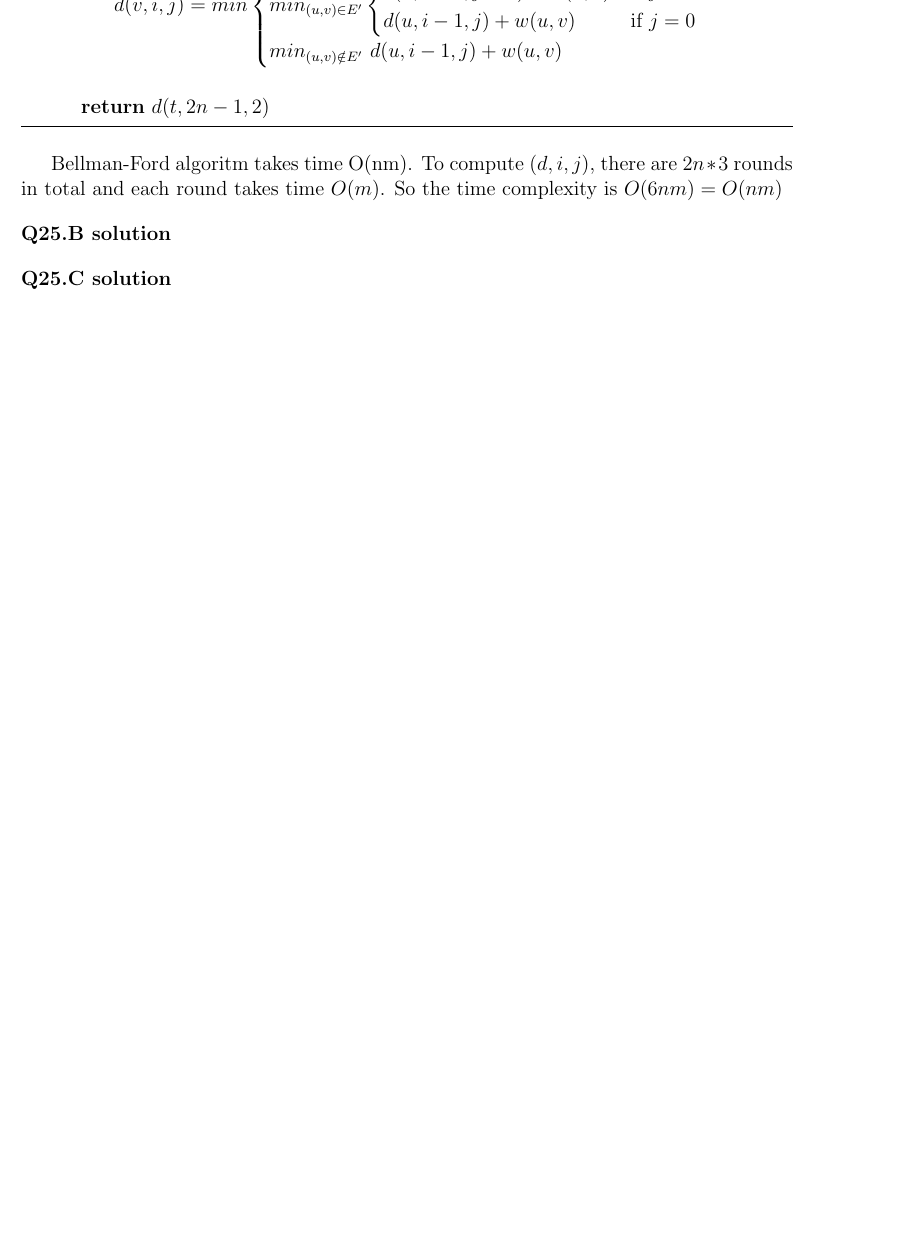
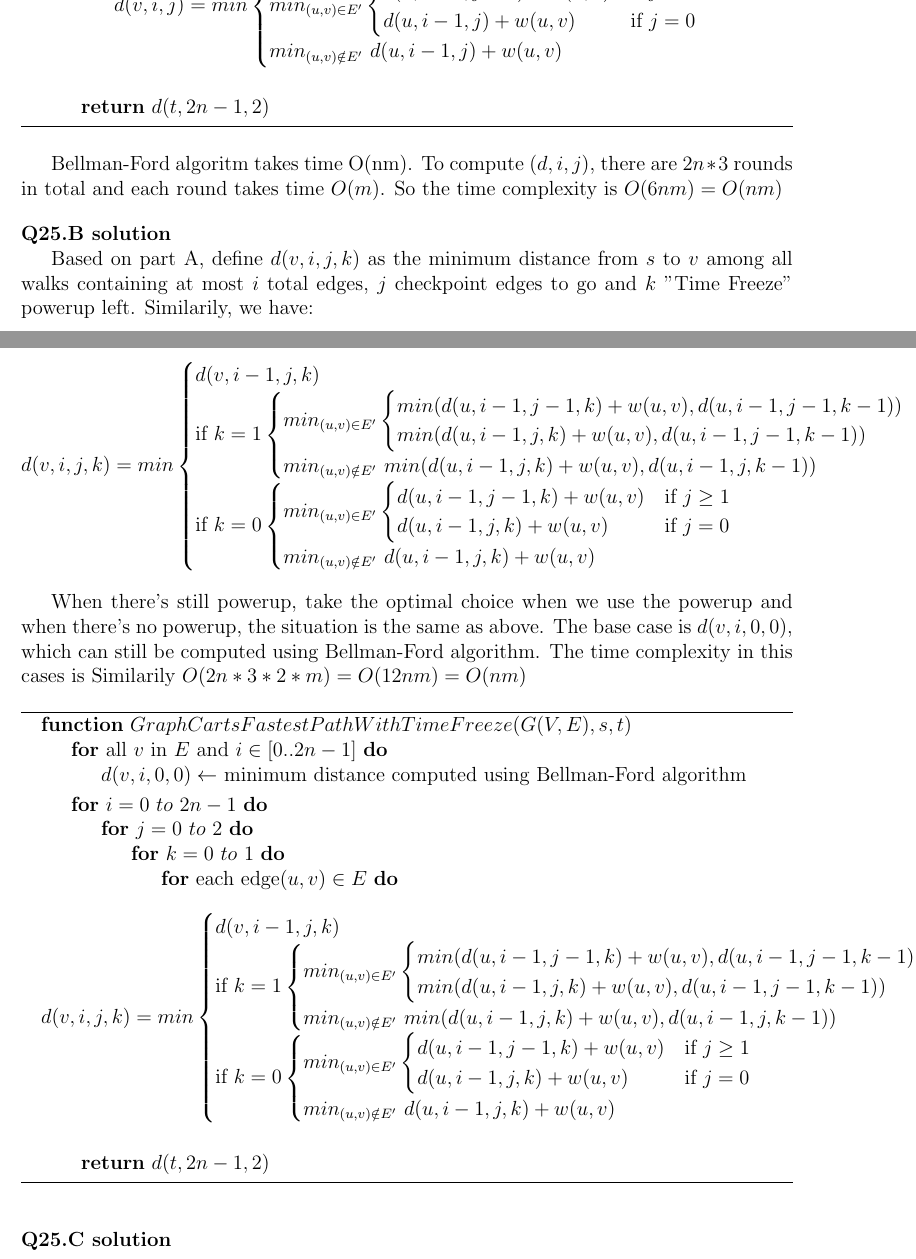
Before and after one commit to hthuz/ece374, a LaTeX problem sheet (hw9/hw9_sol.tex): part of page 1 of 4 before the commit and two parts of pages 1 and 2 of 5 after it, the two joined at a grey line, cut so that both start at the same text, the shorter picture padded with empty space. Compiled offline with pdfLaTeX.

Commit message:
Add: Question 25.B

```diff
--- a/hw9/hw9_sol.tex
+++ b/hw9/hw9_sol.tex
@@ -111,6 +111,83 @@ The base cases $d(v,i,0)$ is the minimum distacne from $s$ to $v$ among all walk
 Bellman-Ford algoritm takes time O(nm). To compute $(d,i,j)$, there are $2n * 3$ rounds in total and each round takes time $O(m)$. So the time complexity is $O(6nm) = O(nm)$
 
 \question{25.B}
+
+Based on part A, define $d(v,i,j,k)$ as the minimum distance from $s$ to $v$ among all walks containing at most $i$ total edges, $j$ checkpoint edges to go and $k$ "Time Freeze" powerup left. Similarily, we have:
+
+\begin{equation*}
+	d(v,i,j,k) = min
+	\begin{cases}
+		d(v,i - 1,j,k)                                      \\
+		\mbox{if $k = 1$}\begin{cases}
+
+		min_{(u,v) \in E'}
+		\begin{cases}
+			min(d(u, i - 1, j - 1, k) + w(u,v), d(u,i - 1, j - 1, k - 1)) & \mbox{if $j \ge 1$} \\
+			min(d(u, i - 1, j, k) + w(u,v),d(u, i - 1, j - 1, k - 1))     & \mbox{if $j = 0$}
+		\end{cases} \\
+		min_{(u,v) \notin E'}\ min(d(u, i - 1, j, k) + w(u,v),d(u, i - 1, j, k - 1))
+
+		\end{cases} \\
+
+		\mbox{if $k = 0$}\begin{cases}
+		min_{(u,v) \in E'}
+		\begin{cases}
+			d(u, i - 1, j - 1, k) + w(u,v) & \mbox{if $j \ge 1$} \\
+			d(u, i - 1, j, k) + w(u,v)     & \mbox{if $j = 0$}
+		\end{cases} \\
+		min_{(u,v) \notin E'}\ d(u, i - 1, j, k) + w(u,v)
+		\end{cases}
+	\end{cases}
+\end{equation*}
+
+When there's still powerup, take the optimal choice when we use the powerup and when there's no powerup, the situation is the same as above. The base case is $d(v,i,0,0)$, which can still be computed using Bellman-Ford algorithm. The time complexity in this cases is Similarily $O(2n * 3 * 2 * m) = O(12nm) = O(nm)$
+
+
+\begin{algorithm}
+	\begin{algorithmic}
+		\Function{$GraphCartsFastestPathWithTimeFreeze$}{$G(V,E),s,t$}
+		\For{all $v$ in $E$ and $i \in [0..2n - 1]$}
+		\State $d(v,i,0,0) \gets$ minimum distance computed using Bellman-Ford algorithm
+		\EndFor
+
+		\For{$i = 0\ to\ 2n - 1$}
+		\For{$j = 0\ to\ 2$}
+		\For{$k = 0\ to\ 1$}
+		\For{each edge$(u,v) \in E$}
+\begin{equation*}
+	d(v,i,j,k) = min
+	\begin{cases}
+		d(v,i - 1,j,k)                                      \\
+		\mbox{if $k = 1$}\begin{cases}
+
+		min_{(u,v) \in E'}
+		\begin{cases}
+			min(d(u, i - 1, j - 1, k) + w(u,v), d(u,i - 1, j - 1, k - 1)) & \mbox{if $j \ge 1$} \\
+			min(d(u, i - 1, j, k) + w(u,v),d(u, i - 1, j - 1, k - 1))     & \mbox{if $j = 0$}
+		\end{cases} \\
+		min_{(u,v) \notin E'}\ min(d(u, i - 1, j, k) + w(u,v),d(u, i - 1, j, k - 1))
+
+		\end{cases} \\
+
+		\mbox{if $k = 0$}\begin{cases}
+		min_{(u,v) \in E'}
+		\begin{cases}
+			d(u, i - 1, j - 1, k) + w(u,v) & \mbox{if $j \ge 1$} \\
+			d(u, i - 1, j, k) + w(u,v)     & \mbox{if $j = 0$}
+		\end{cases} \\
+		min_{(u,v) \notin E'}\ d(u, i - 1, j, k) + w(u,v)
+		\end{cases}
+	\end{cases}
+\end{equation*}
+		\EndFor
+		\EndFor
+		\EndFor
+		\EndFor
+
+		\Return $d(t,2n - 1, 2)$
+		\EndFunction
+	\end{algorithmic}
+\end{algorithm}
 
 \question{25.C}
 
```
Also changed, not shown: hw9/hw9_sol.tex (2 more changed lines).
